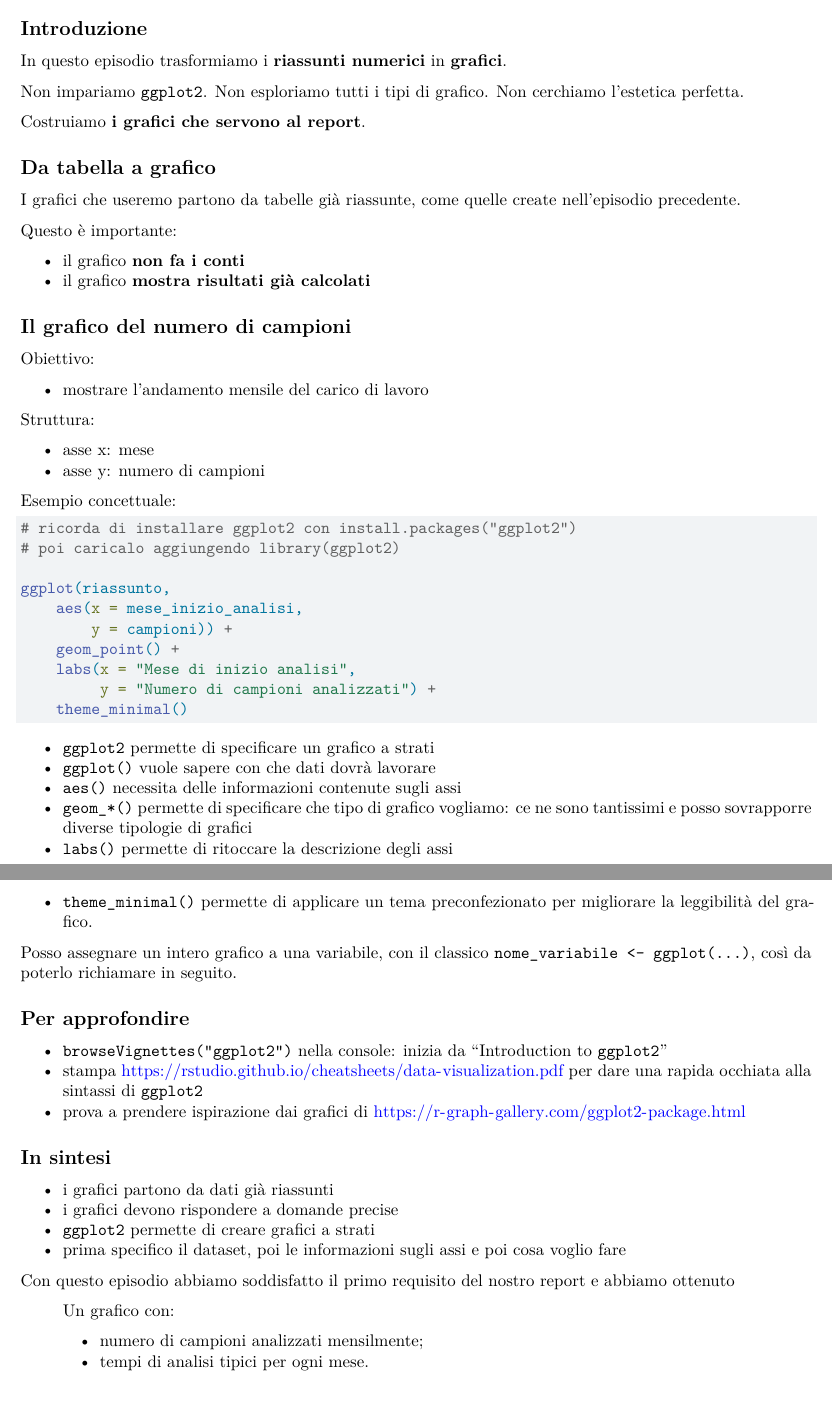
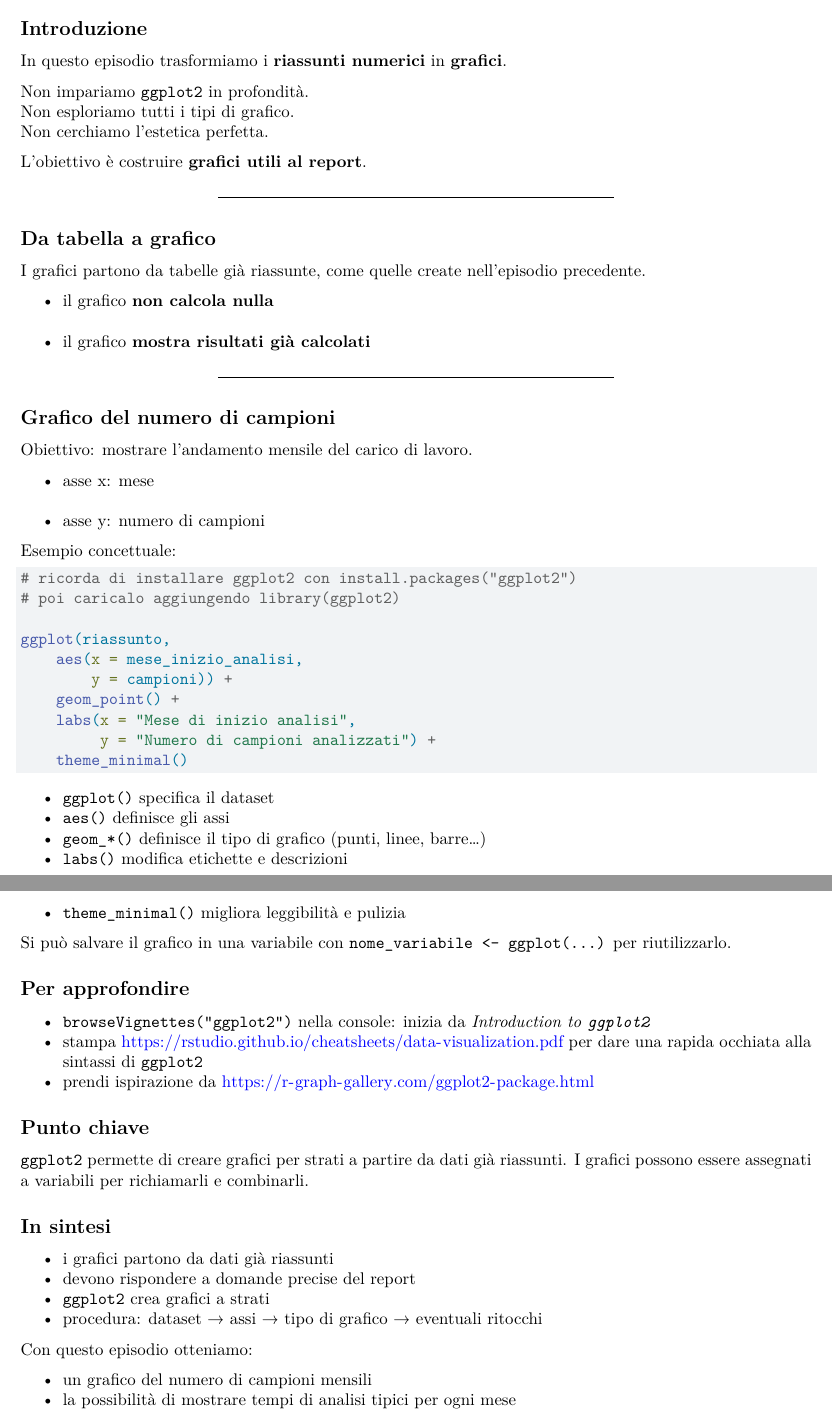
Before and after one commit to andreabz/udemy_r_per_capre, a Quarto document (supplementary/episodio14_grafici.qmd): two parts of pages 1 and 2 of 2, joined at a grey line, cut so that both start at the same text. Rendered offline with R 4.5, knitr and Pandoc in place of Quarto, then LaTeX, with nearby package versions.

Commit message:
Update episodio14_grafici.qmd

````diff
--- a/supplementary/episodio14_grafici.qmd
+++ b/supplementary/episodio14_grafici.qmd
@@ -26,28 +26,26 @@ Repository del corso: <https://github.com/andreabz/udemy_r_per_capre>
 
 In questo episodio trasformiamo i **riassunti numerici** in **grafici**.
 
-Non impariamo `ggplot2`.
+Non impariamo `ggplot2` in profondità.
 Non esploriamo tutti i tipi di grafico.
-Non cerchiamo l’estetica perfetta.
+Non cerchiamo l'estetica perfetta.
 
-Costruiamo **i grafici che servono al report**.
+L'obiettivo è costruire **grafici utili al report**.
+
+---
 
 ## Da tabella a grafico
 
-I grafici che useremo partono da tabelle già riassunte, come quelle create nell'episodio precedente.
+I grafici partono da tabelle già riassunte, come quelle create nell'episodio precedente.
 
-Questo è importante:
-
-- il grafico **non fa i conti**
+- il grafico **non calcola nulla**
 - il grafico **mostra risultati già calcolati**
 
-## Il grafico del numero di campioni
+---
 
-Obiettivo:
+## Grafico del numero di campioni
 
-- mostrare l'andamento mensile del carico di lavoro
-
-Struttura:
+Obiettivo: mostrare l'andamento mensile del carico di lavoro.
 
 - asse x: mese
 - asse y: numero di campioni
@@ -69,31 +67,33 @@ ggplot(riassunto,
     theme_minimal()
 ```
 
-- `ggplot2` permette di specificare un grafico a strati
-- `ggplot()` vuole sapere con che dati dovrà lavorare
-- `aes()` necessita delle informazioni contenute sugli assi
-- `geom_*()` permette di specificare che tipo di grafico vogliamo: ce ne sono tantissimi e posso sovrapporre diverse tipologie di grafici
-- `labs()` permette di ritoccare la descrizione degli assi
-- `theme_minimal()` permette di applicare un tema preconfezionato per migliorare la leggibilità del grafico.
+- `ggplot()` specifica il dataset
+- `aes()` definisce gli assi
+- `geom_*()` definisce il tipo di grafico (punti, linee, barre…)
+- `labs()` modifica etichette e descrizioni
+- `theme_minimal()` migliora leggibilità e pulizia
 
-Posso assegnare un intero grafico a una variabile, con il classico `nome_variabile <- ggplot(...)`, così da poterlo richiamare in seguito.
+Si può salvare il grafico in una variabile con `nome_variabile <- ggplot(...)` per riutilizzarlo.
 
 ## Per approfondire
 
-- `browseVignettes("ggplot2")` nella console: inizia da "Introduction to `ggplot2`"
+- `browseVignettes("ggplot2")` nella console: inizia da *Introduction to `ggplot2`*
 - stampa <https://rstudio.github.io/cheatsheets/data-visualization.pdf> per dare una rapida occhiata alla sintassi di `ggplot2`
-- prova a prendere ispirazione dai grafici di <https://r-graph-gallery.com/ggplot2-package.html>
+- prendi ispirazione da <https://r-graph-gallery.com/ggplot2-package.html>
+
+## Punto chiave
+
+`ggplot2` permette di creare grafici per strati a partire da dati già riassunti.
+I grafici possono essere assegnati a variabili per richiamarli e combinarli.
 
 ## In sintesi
 
 - i grafici partono da dati già riassunti
-- i grafici devono rispondere a domande precise
-- `ggplot2` permette di creare grafici a strati
-- prima specifico il dataset, poi le informazioni sugli assi e poi cosa voglio fare
+- devono rispondere a domande precise del report
+- `ggplot2` crea grafici a strati
+- procedura: dataset → assi → tipo di grafico → eventuali ritocchi
 
-Con questo episodio abbiamo soddisfatto il primo requisito del nostro report e abbiamo ottenuto
+Con questo episodio otteniamo:
 
-> Un grafico con:
->
-> - numero di campioni analizzati mensilmente;
-> - tempi di analisi tipici per ogni mese.
+- un grafico del numero di campioni mensili
+- la possibilità di mostrare tempi di analisi tipici per ogni mese
````
